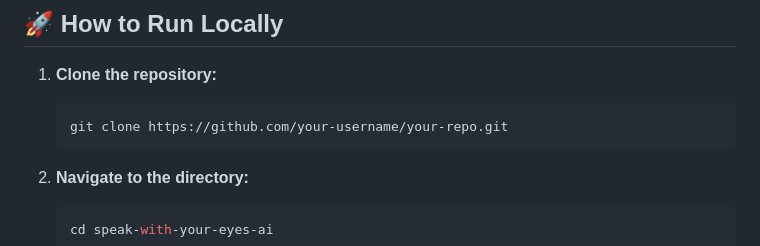
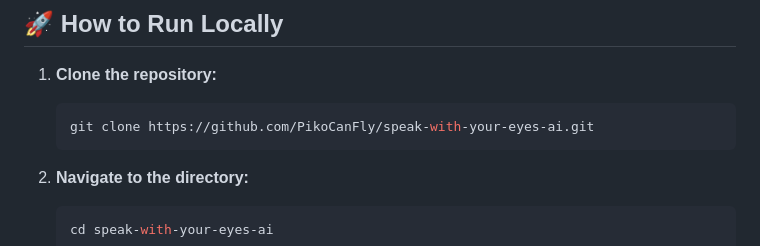
Before and after one commit to PikoCanFly/speak-with-your-eyes-ai, a Markdown page: README.md, the part around the change. Rendered like a GitHub page.

````diff
--- a/README.md
+++ b/README.md
@@ -41,7 +41,7 @@ The magic is in translating subtle facial movements into discrete, intentional a
 
 1.  **Clone the repository:**
     ```bash
-    git clone https://github.com/your-username/your-repo.git
+    git clone https://github.com/PikoCanFly/speak-with-your-eyes-ai.git
     ```
 2.  **Navigate to the directory:**
     ```bash
````
